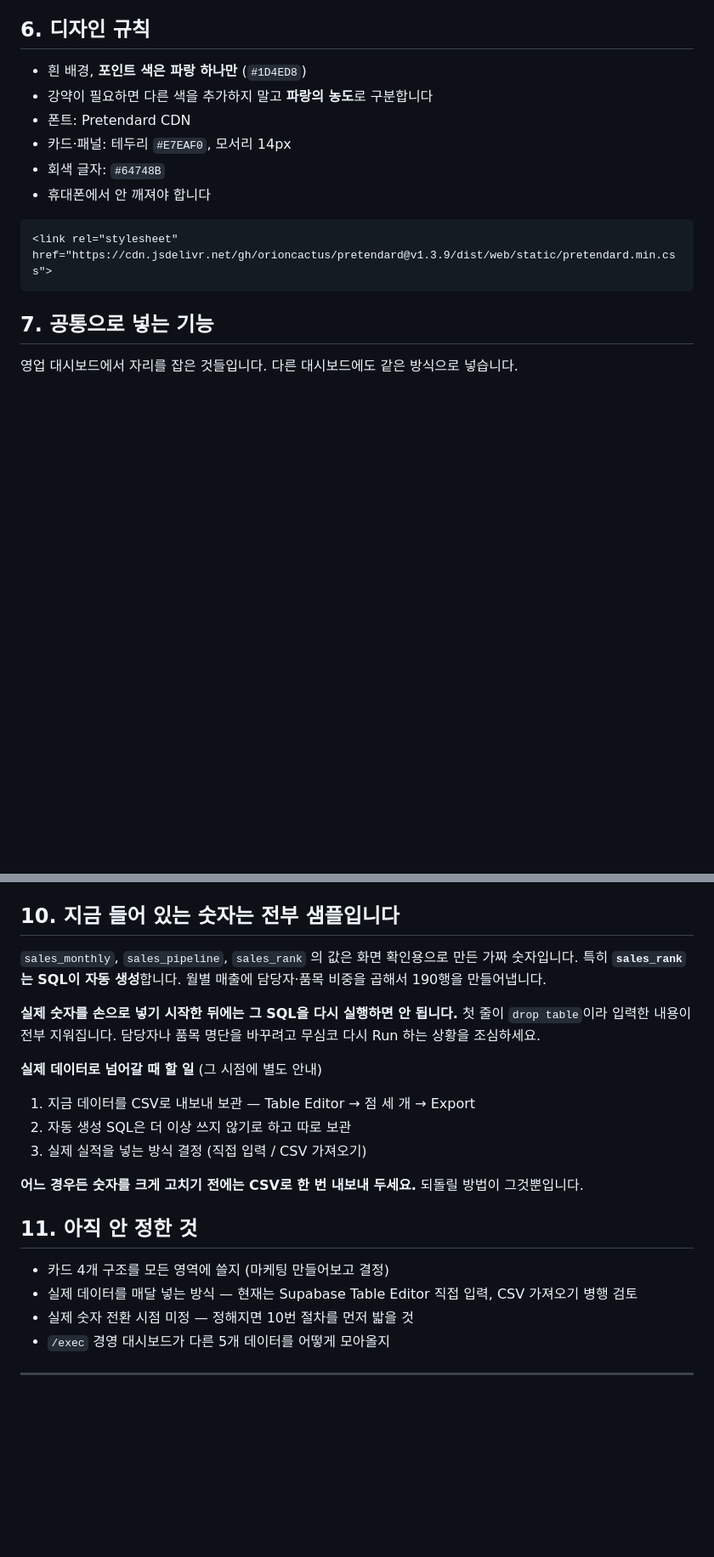
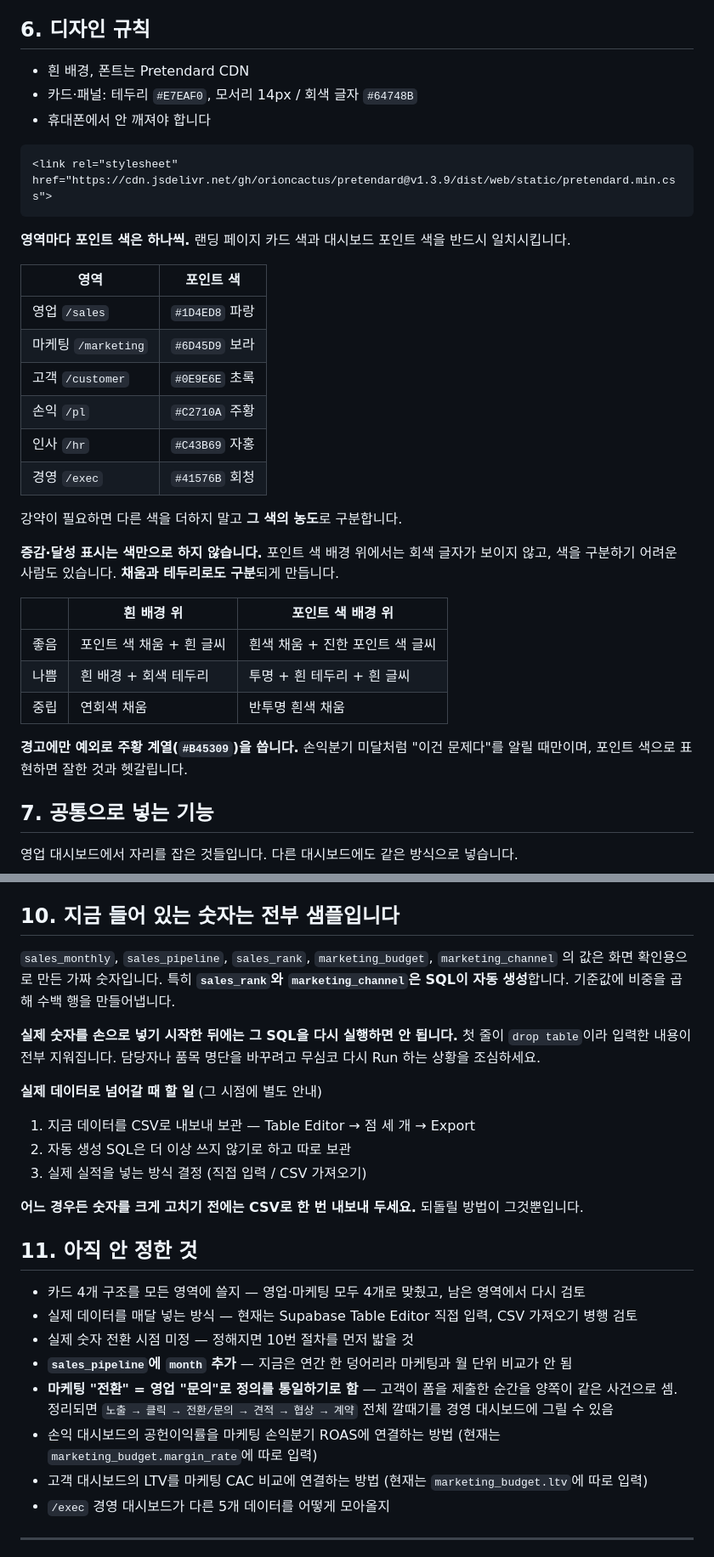
Before and after one commit to moonhyoun/my-dashboard, a Markdown page: RULES.md, 2 parts joined by grey strips. Shown at 85% size. Rendered like a GitHub page; blank space fills up the shorter version.

````diff
--- a/RULES.md
+++ b/RULES.md
@@ -92,16 +92,36 @@ create policy "read" on 테이블명 for select to anon using (true);
 
 ## 6. 디자인 규칙
 
-- 흰 배경, **포인트 색은 파랑 하나만** (`#1D4ED8`)
-- 강약이 필요하면 다른 색을 추가하지 말고 **파랑의 농도**로 구분합니다
-- 폰트: Pretendard CDN
-- 카드·패널: 테두리 `#E7EAF0`, 모서리 14px
-- 회색 글자: `#64748B`
+- 흰 배경, 폰트는 Pretendard CDN
+- 카드·패널: 테두리 `#E7EAF0`, 모서리 14px / 회색 글자 `#64748B`
 - 휴대폰에서 안 깨져야 합니다
 
 ```html
 <link rel="stylesheet" href="https://cdn.jsdelivr.net/gh/orioncactus/pretendard@v1.3.9/dist/web/static/pretendard.min.css">
 ```
+
+**영역마다 포인트 색은 하나씩.** 랜딩 페이지 카드 색과 대시보드 포인트 색을 반드시 일치시킵니다.
+
+| 영역 | 포인트 색 |
+|---|---|
+| 영업 `/sales` | `#1D4ED8` 파랑 |
+| 마케팅 `/marketing` | `#6D45D9` 보라 |
+| 고객 `/customer` | `#0E9E6E` 초록 |
+| 손익 `/pl` | `#C2710A` 주황 |
+| 인사 `/hr` | `#C43B69` 자홍 |
+| 경영 `/exec` | `#41576B` 회청 |
+
+강약이 필요하면 다른 색을 더하지 말고 **그 색의 농도**로 구분합니다.
+
+**증감·달성 표시는 색만으로 하지 않습니다.** 포인트 색 배경 위에서는 회색 글자가 보이지 않고, 색을 구분하기 어려운 사람도 있습니다. **채움과 테두리로도 구분**되게 만듭니다.
+
+| | 흰 배경 위 | 포인트 색 배경 위 |
+|---|---|---|
+| 좋음 | 포인트 색 채움 + 흰 글씨 | 흰색 채움 + 진한 포인트 색 글씨 |
+| 나쁨 | 흰 배경 + 회색 테두리 | 투명 + 흰 테두리 + 흰 글씨 |
+| 중립 | 연회색 채움 | 반투명 흰색 채움 |
+
+**경고에만 예외로 주황 계열(`#B45309`)을 씁니다.** 손익분기 미달처럼 "이건 문제다"를 알릴 때만이며, 포인트 색으로 표현하면 잘한 것과 헷갈립니다.
 
 ## 7. 공통으로 넣는 기능
 
@@ -129,8 +149,8 @@ Supabase에서 행을 추가하는 것만으로 반영되어야 하고, 그때
 
 ## 10. 지금 들어 있는 숫자는 전부 샘플입니다
 
-`sales_monthly`, `sales_pipeline`, `sales_rank` 의 값은 화면 확인용으로 만든 가짜 숫자입니다.
-특히 **`sales_rank`는 SQL이 자동 생성**합니다. 월별 매출에 담당자·품목 비중을 곱해서 190행을 만들어냅니다.
+`sales_monthly`, `sales_pipeline`, `sales_rank`, `marketing_budget`, `marketing_channel` 의 값은 화면 확인용으로 만든 가짜 숫자입니다.
+특히 **`sales_rank`와 `marketing_channel`은 SQL이 자동 생성**합니다. 기준값에 비중을 곱해 수백 행을 만들어냅니다.
 
 **실제 숫자를 손으로 넣기 시작한 뒤에는 그 SQL을 다시 실행하면 안 됩니다.**
 첫 줄이 `drop table`이라 입력한 내용이 전부 지워집니다.
@@ -146,9 +166,13 @@ Supabase에서 행을 추가하는 것만으로 반영되어야 하고, 그때
 
 ## 11. 아직 안 정한 것
 
-- 카드 4개 구조를 모든 영역에 쓸지 (마케팅 만들어보고 결정)
+- 카드 4개 구조를 모든 영역에 쓸지 — 영업·마케팅 모두 4개로 맞췄고, 남은 영역에서 다시 검토
 - 실제 데이터를 매달 넣는 방식 — 현재는 Supabase Table Editor 직접 입력, CSV 가져오기 병행 검토
 - 실제 숫자 전환 시점 미정 — 정해지면 10번 절차를 먼저 밟을 것
+- **`sales_pipeline`에 `month` 추가** — 지금은 연간 한 덩어리라 마케팅과 월 단위 비교가 안 됨
+- **마케팅 "전환" = 영업 "문의"로 정의를 통일하기로 함** — 고객이 폼을 제출한 순간을 양쪽이 같은 사건으로 셈. 정리되면 `노출 → 클릭 → 전환/문의 → 견적 → 협상 → 계약` 전체 깔때기를 경영 대시보드에 그릴 수 있음
+- 손익 대시보드의 공헌이익률을 마케팅 손익분기 ROAS에 연결하는 방법 (현재는 `marketing_budget.margin_rate`에 따로 입력)
+- 고객 대시보드의 LTV를 마케팅 CAC 비교에 연결하는 방법 (현재는 `marketing_budget.ltv`에 따로 입력)
 - `/exec` 경영 대시보드가 다른 5개 데이터를 어떻게 모아올지
 
 ---
````
Also changed, not shown: other parts of RULES.md (+1 -1 lines).
